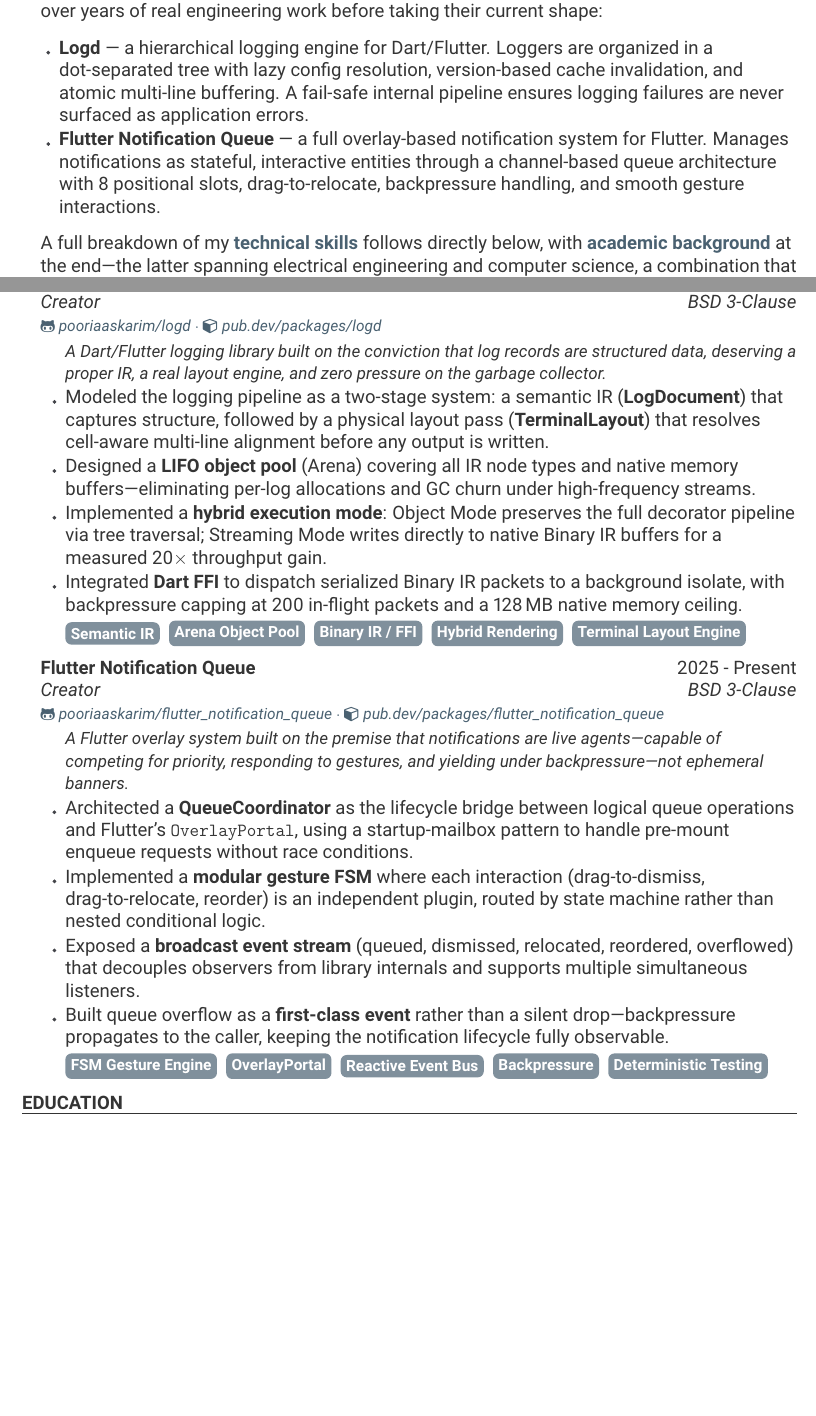
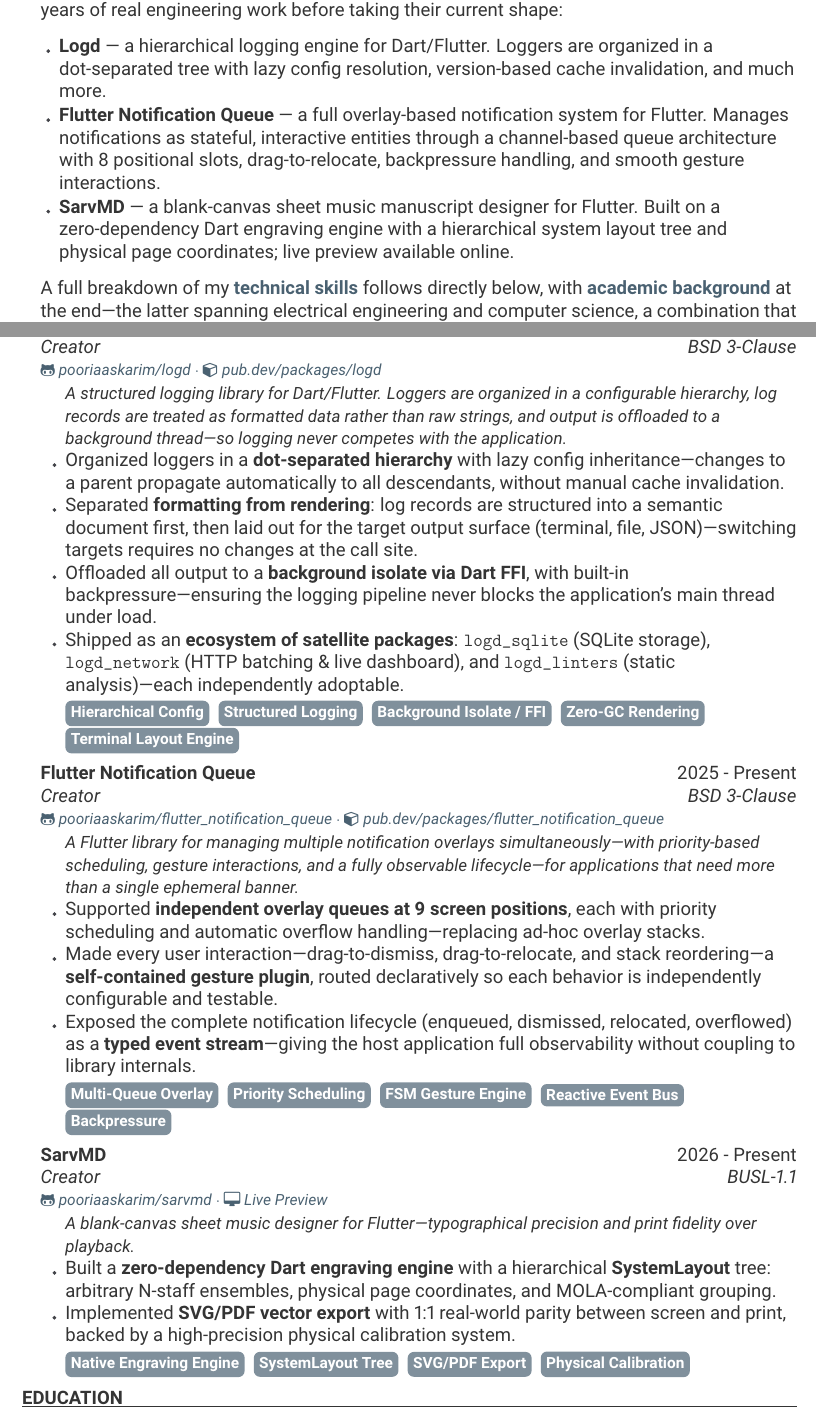
Before and after one commit to pooriaaskarim/resume, a LaTeX CV (resume/resume.tex, which reads resume/resume.cls): two parts of pages 1 and 3 of 3, joined at a grey line, cut so that both start at the same text, the shorter picture padded with empty space. Compiled offline with pdfLaTeX.

Commit message:
refactor(resume): add SarvMD project, detail Logd satellite packages, and refine 3-page layout

```diff
--- a/resume/resume.cls
+++ b/resume/resume.cls
@@ -53,8 +53,8 @@
 
 \usepackage{geometry} % Required for adjusting page dimensions and margins
 \geometry{
-	top=32pt,    % Symmetric top margin (header is body content, not fancyhdr)
-	bottom=32pt,
+	top=24pt,    % Symmetric top margin (header is body content, not fancyhdr)
+	bottom=24pt,
 	left=48pt,
 	right=48pt,
 	nohead,      % No space reserved for header on any page
@@ -170,9 +170,9 @@
 
 % Defines the rSection environment for the major sections within the CV
 \newenvironment{rSection}[1]{ % The single parameter is for the section title
-	\vskip 2pt % Vertical whitespace
+	\vskip 1pt % Vertical whitespace
 	\MakeUppercase{\textbf{#1}} % Section title
-	\vskip 2pt % Vertical whitespace
+	\vskip 1pt % Vertical whitespace
 	\hrule % Horizontal rule
 	\begin{list}{}{ % List to indent the entire content of the section
 		\setlength{\leftmargin}{12pt}
@@ -198,8 +198,8 @@
 	\begin{list}
         {$\pdot$}
         {\leftmargin=16pt}
-		      \setlength{\itemsep}{-0.5em} \vspace{-0.5em} % Reduce vertical spacing between items in the list for a tighter look
+		      \setlength{\itemsep}{-0.6em} \vspace{-0.6em} % Reduce vertical spacing between items in the list for a tighter look
     }{
 	   \end{list}
-	   \vskip 1pt % Vertical whitespace after the end of the list
+	   \vskip 0pt % Vertical whitespace after the end of the list
     }
--- a/resume/resume.tex
+++ b/resume/resume.tex
@@ -56,10 +56,11 @@
 \smallskip
 My \hyperlink{experience}{\textbf{professional work}} spans roughly five years in software---real-time financial data systems, CRM applications, large-scale ERP platforms, and Linux infrastructure. Before that, I spent several years as a hardware technician and network administrator: component-level diagnostics and repairs, local network deployment, and server provisioning. That background still informs how I think about software.
 
-In parallel, I have been building \hyperlink{opensource}{\textbf{open source developer tooling}} — both projects accumulated over years of real engineering work before taking their current shape:
+In parallel, I have been building \hyperlink{opensource}{\textbf{open source developer tooling}}---projects accumulated over years of real engineering work before taking their current shape:
 \begin{list}{$\pdot$}{\leftmargin=12pt \itemsep=0.1em \parsep=0pt \topsep=2pt}
-    \item \textbf{Logd} --- a hierarchical logging engine for Dart/Flutter. Loggers are organized in a dot-separated tree with lazy config resolution, version-based cache invalidation, and atomic multi-line buffering. A fail-safe internal pipeline ensures logging failures are never surfaced as application errors.
+    \item \textbf{Logd} --- a hierarchical logging engine for Dart/Flutter. Loggers are organized in a dot-separated tree with lazy config resolution, version-based cache invalidation, and much more.
     \item \textbf{Flutter Notification Queue} --- a full overlay-based notification system for Flutter. Manages notifications as stateful, interactive entities through a channel-based queue architecture with 8 positional slots, drag-to-relocate, backpressure handling, and smooth gesture interactions.
+    \item \textbf{SarvMD} --- a blank-canvas sheet music manuscript designer for Flutter. Built on a zero-dependency Dart engraving engine with a hierarchical system layout tree and physical page coordinates; live preview available online.
 \end{list}
 
 A full breakdown of my \hyperlink{skills}{\textbf{technical skills}} follows directly below, with \hyperlink{education}{\textbf{academic background}} at the end---the latter spanning electrical engineering and computer science, a combination that largely explains the rest of this document.
@@ -153,34 +154,32 @@
 \begin{rSection}{Open Source Projects}
 \hypertarget{opensource}{}
-\smallskip
 %------------------------------------------------
     \begin{rSubsection}{Logd}{2025 - Present}{Creator}{BSD 3-Clause
 		\\ {\footnotesize\textcolor{bluegray}{\faGithubAlt~\href{https://github.com/pooriaaskarim/logd}{pooriaaskarim/logd} $\cdot$ \faCube~\href{https://pub.dev/packages/logd}{pub.dev/packages/logd}}}}
-		\item[] {\small\textit{A Dart/Flutter logging library built on the conviction that log records are structured data, deserving a proper IR, a real layout engine, and zero pressure on the garbage collector.}}
-		\item Modeled the logging pipeline as a two-stage system: a semantic IR (\textbf{LogDocument}) that captures structure, followed by a physical layout pass (\textbf{TerminalLayout}) that resolves cell-aware multi-line alignment before any output is written.
-		\item Designed a \textbf{LIFO object pool} (Arena) covering all IR node types and native memory buffers---eliminating per-log allocations and GC churn under high-frequency streams.
-		\item Implemented a \textbf{hybrid execution mode}: Object Mode preserves the full decorator pipeline via tree traversal; Streaming Mode writes directly to native Binary IR buffers for a measured 20$\times$ throughput gain.
-		\item Integrated \textbf{Dart FFI} to dispatch serialized Binary IR packets to a background isolate, with backpressure capping at 200 in-flight packets and a 128\,MB native memory ceiling.
-        \\ \chip{Semantic IR} \chip{Arena Object Pool} \chip{Binary IR / FFI} \chip{Hybrid Rendering} \chip{Terminal Layout Engine}
+		\item[] {\small\textit{A structured logging library for Dart/Flutter. Loggers are organized in a configurable hierarchy, log records are treated as formatted data rather than raw strings, and output is offloaded to a background thread---so logging never competes with the application.}}
+		\item Organized loggers in a \textbf{dot-separated hierarchy} with lazy config inheritance---changes to a parent propagate automatically to all descendants, without manual cache invalidation.
+		\item Separated \textbf{formatting from rendering}: log records are structured into a semantic document first, then laid out for the target output surface (terminal, file, JSON)---switching targets requires no changes at the call site.
+		\item Offloaded all output to a \textbf{background isolate via Dart FFI}, with built-in backpressure---ensuring the logging pipeline never blocks the application's main thread under load.
+		\item Shipped as an \textbf{ecosystem of satellite packages}: \texttt{logd\_sqlite} (SQLite storage), \texttt{logd\_network} (HTTP batching \& live dashboard), and \texttt{logd\_linters} (static analysis)---each independently adoptable.
+        \\ \chip{Hierarchical Config} \chip{Structured Logging} \chip{Background Isolate / FFI} \chip{Zero-GC Rendering} \chip{Terminal Layout Engine}
 	\end{rSubsection}
 
     \begin{rSubsection}{Flutter Notification Queue}{2025 - Present}{Creator}{BSD 3-Clause
 		\\{\footnotesize\textcolor{bluegray}{\faGithubAlt~\href{https://github.com/pooriaaskarim/flutter_notification_queue}{pooriaaskarim/flutter\_notification\_queue} $\cdot$ \faCube~\href{https://pub.dev/packages/flutter_notification_queue}{pub.dev/packages/flutter\_notification\_queue}}}}
-		\item[] {\small\textit{A Flutter overlay system built on the premise that notifications are live agents---capable of competing for priority, responding to gestures, and yielding under backpressure---not ephemeral banners.}}
-		\item Architected a \textbf{QueueCoordinator} as the lifecycle bridge between logical queue operations and Flutter's \texttt{OverlayPortal}, using a startup-mailbox pattern to handle pre-mount enqueue requests without race conditions.
-		\item Implemented a \textbf{modular gesture FSM} where each interaction (drag-to-dismiss, drag-to-relocate, reorder) is an independent plugin, routed by state machine rather than nested conditional logic.
-		\item Exposed a \textbf{broadcast event stream} (queued, dismissed, relocated, reordered, overflowed) that decouples observers from library internals and supports multiple simultaneous listeners.
-		\item Built queue overflow as a \textbf{first-class event} rather than a silent drop---backpressure propagates to the caller, keeping the notification lifecycle fully observable.
-        \\ \chip{FSM Gesture Engine} \chip{OverlayPortal} \chip{Reactive Event Bus} \chip{Backpressure} \chip{Deterministic Testing}
+		\item[] {\small\textit{A Flutter library for managing multiple notification overlays simultaneously---with priority-based scheduling, gesture interactions, and a fully observable lifecycle---for applications that need more than a single ephemeral banner.}}
+		\item Supported \textbf{independent overlay queues at 9 screen positions}, each with priority scheduling and automatic overflow handling---replacing ad-hoc overlay stacks.
+		\item Made every user interaction---drag-to-dismiss, drag-to-relocate, and stack reordering---a \textbf{self-contained gesture plugin}, routed declaratively so each behavior is independently configurable and testable.
+		\item Exposed the complete notification lifecycle (enqueued, dismissed, relocated, overflowed) as a \textbf{typed event stream}---giving the host application full observability without coupling to library internals.
+        \\ \chip{Multi-Queue Overlay} \chip{Priority Scheduling} \chip{FSM Gesture Engine} \chip{Reactive Event Bus} \chip{Backpressure}
 	\end{rSubsection}
 
-    % \begin{rSubsection}{SarvMD}{2026 - Present}{Creator}{BUSL-1.1 \enspace {\footnotesize\textcolor{bluegray}{\faGithubAlt~\href{https://github.com/pooriaaskarim/sarvmd}{pooriaaskarim/sarvmd}}}}
-	% 	\item Architected a zero-dependency \textbf{vector engraving engine} in Dart for a blank-canvas sheet music editor.
-	% 	\item Implemented dynamic \textbf{page-layout calculations} and system indentation rules conforming to standard sheet music engraving conventions.
-	% 	\item Designed an interactive editor UI using \textbf{custom-painted canvas} components and reactive state management.
-	% 	\item Built vector export modules (\textbf{SVG/PDF}) and visual alignment guides to verify document layouts.
-    %     \\ \chip{Vector Layout Engine} \chip{Gouldian Engraving} \chip{SVG/PDF Exporters} \chip{State Management} \chip{Custom Canvas}
-	% \end{rSubsection}
+    \begin{rSubsection}{SarvMD}{2026 - Present}{Creator}{BUSL-1.1
+		\\ {\footnotesize\textcolor{bluegray}{\faGithubAlt~\href{https://github.com/pooriaaskarim/sarvmd}{pooriaaskarim/sarvmd} $\cdot$ \faDesktop~\href{https://pooriaaskarim.github.io/sarvmd}{Live Preview}}}}
+		\item[] {\small\textit{A blank-canvas sheet music designer for Flutter---typographical precision and print fidelity over playback.}}
+		\item Built a \textbf{zero-dependency Dart engraving engine} with a hierarchical \textbf{SystemLayout} tree: arbitrary N-staff ensembles, physical page coordinates, and MOLA-compliant grouping.
+		\item Implemented \textbf{SVG/PDF vector export} with 1:1 real-world parity between screen and print, backed by a high-precision physical calibration system.
+        \\ \chip{Native Engraving Engine} \chip{SystemLayout Tree} \chip{SVG/PDF Export} \chip{Physical Calibration}
+	\end{rSubsection}
 %------------------------------------------------
 \end{rSection}
 
```
Also changed, not shown: resume/resume.tex (26 more changed lines).
